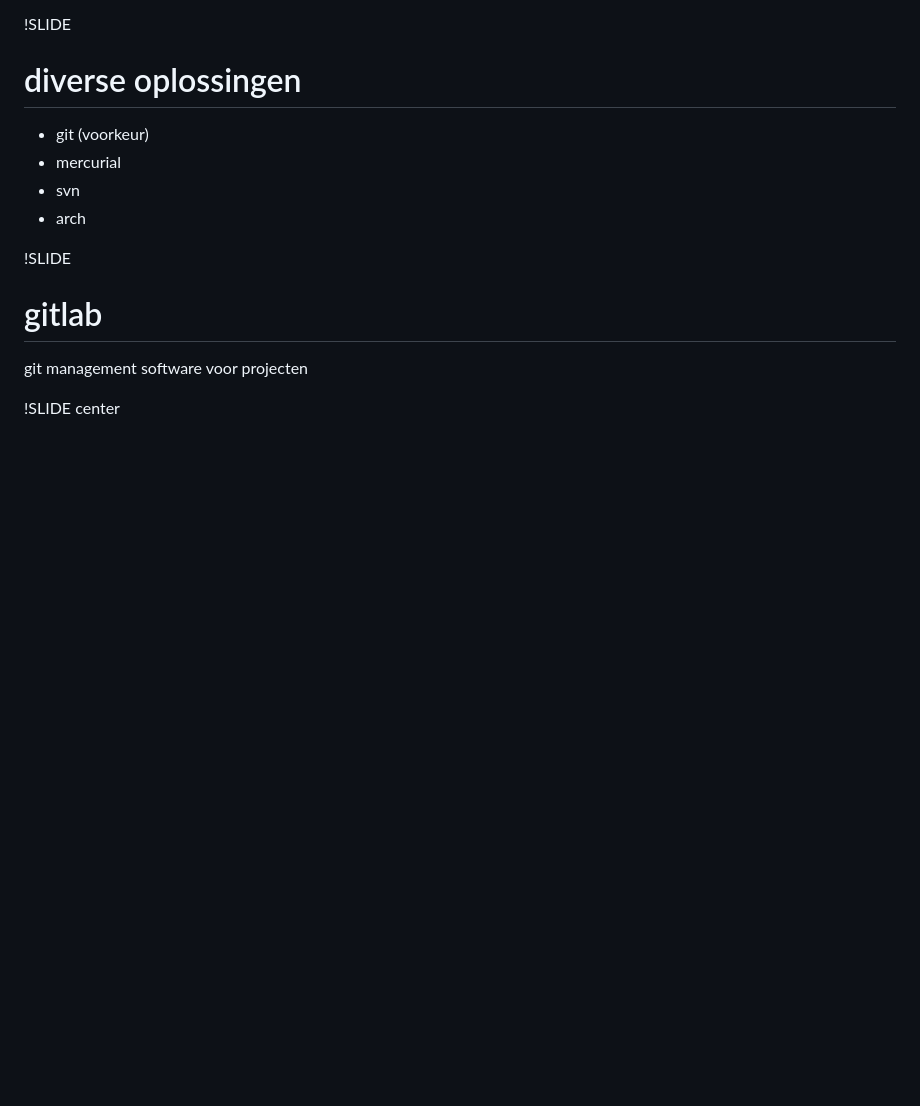
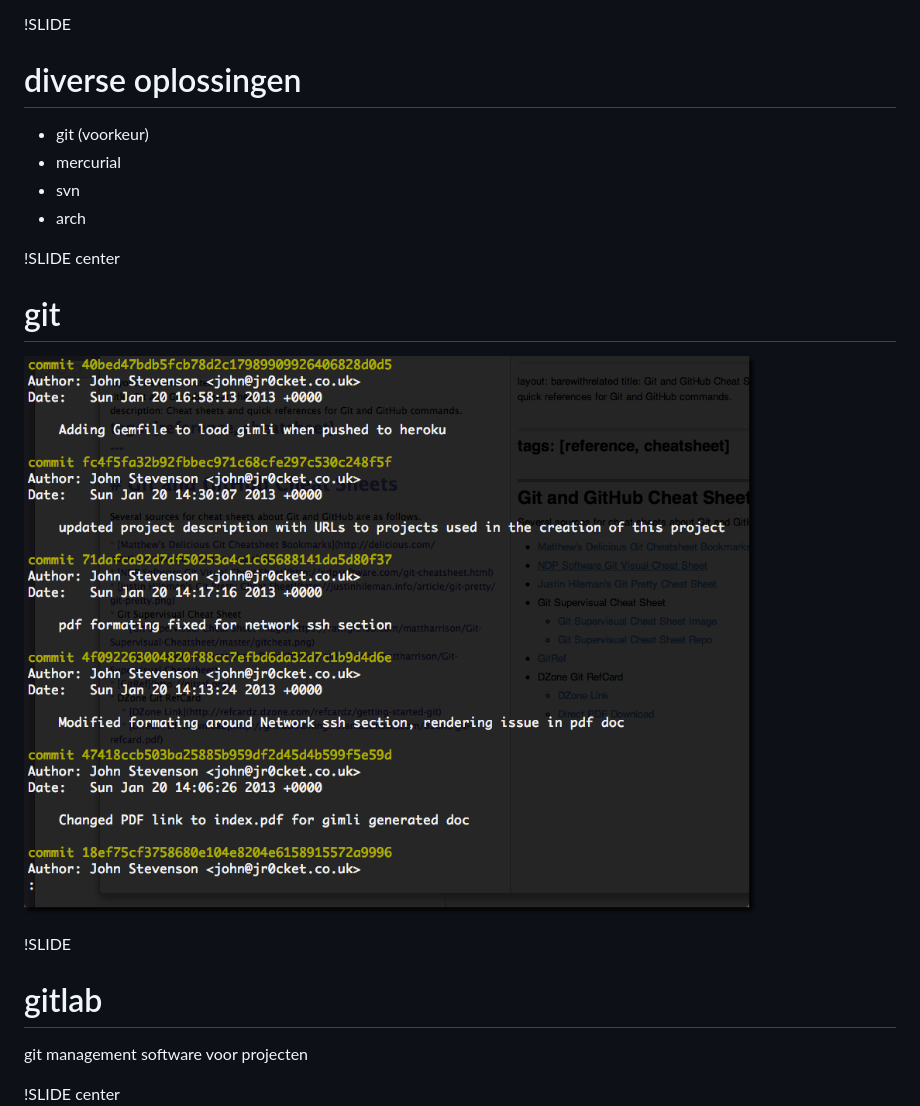
Before and after one commit to jverdeyen/php-coaching, a Markdown page: best-practices-general/01_version-control.md, the part around the change. Drawn GitHub-style; pictures changed too: img/git-log-default-output.png (added); blank space fills up the shorter version.

```diff
--- a/best-practices-general/01_version-control.md
+++ b/best-practices-general/01_version-control.md
@@ -50,6 +50,10 @@
 * svn
 * arch
 
+!SLIDE center
+# git
+![git-log](../img/git-log-default-output.png)
+
 !SLIDE
 # gitlab
 git management software voor projecten
```
Also changed, not shown: best-practices-general/02_documentation.md (+4 -0 lines), best-practices-general/03_code-styling.md (+4 -0 lines), img/PSR-2.png (added), img/phpdoc1.png (added), img/phpdoc_calculator_class.png (added).
